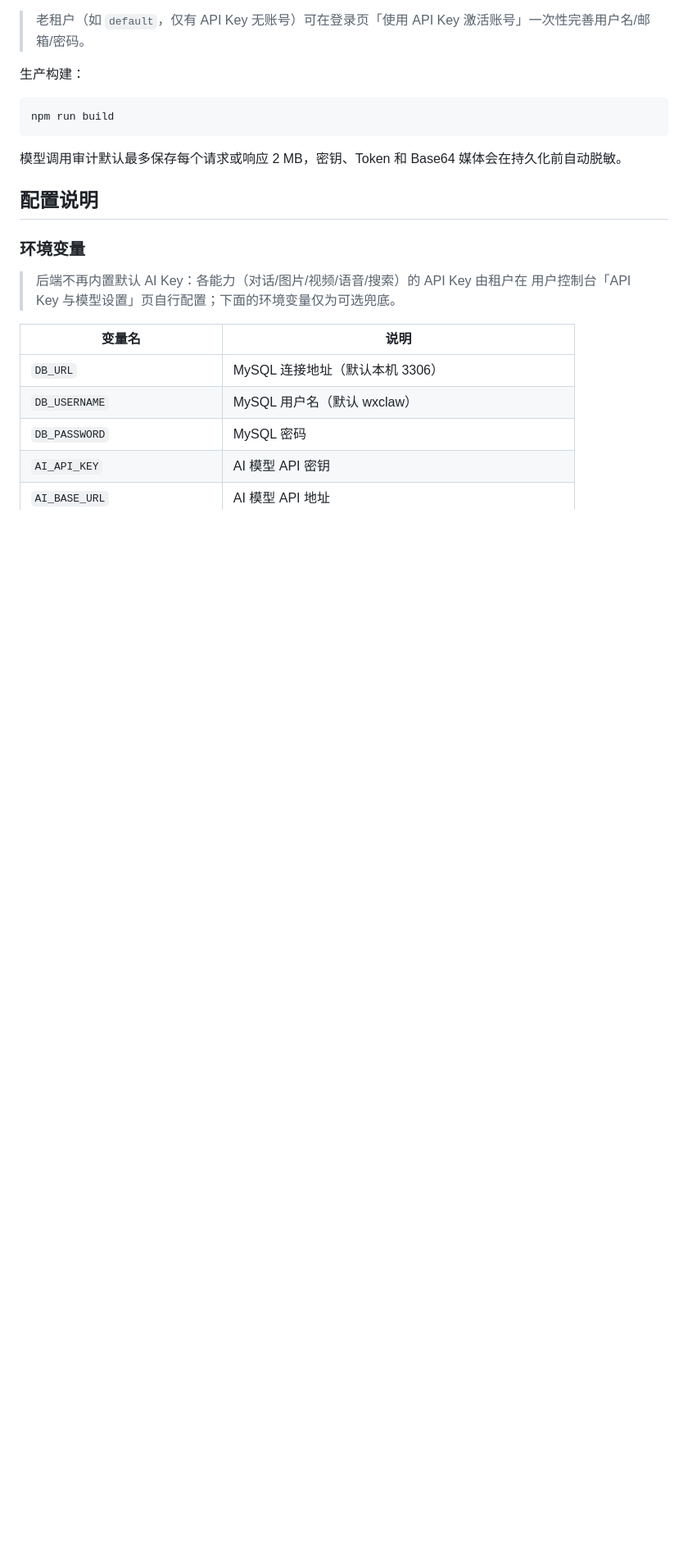
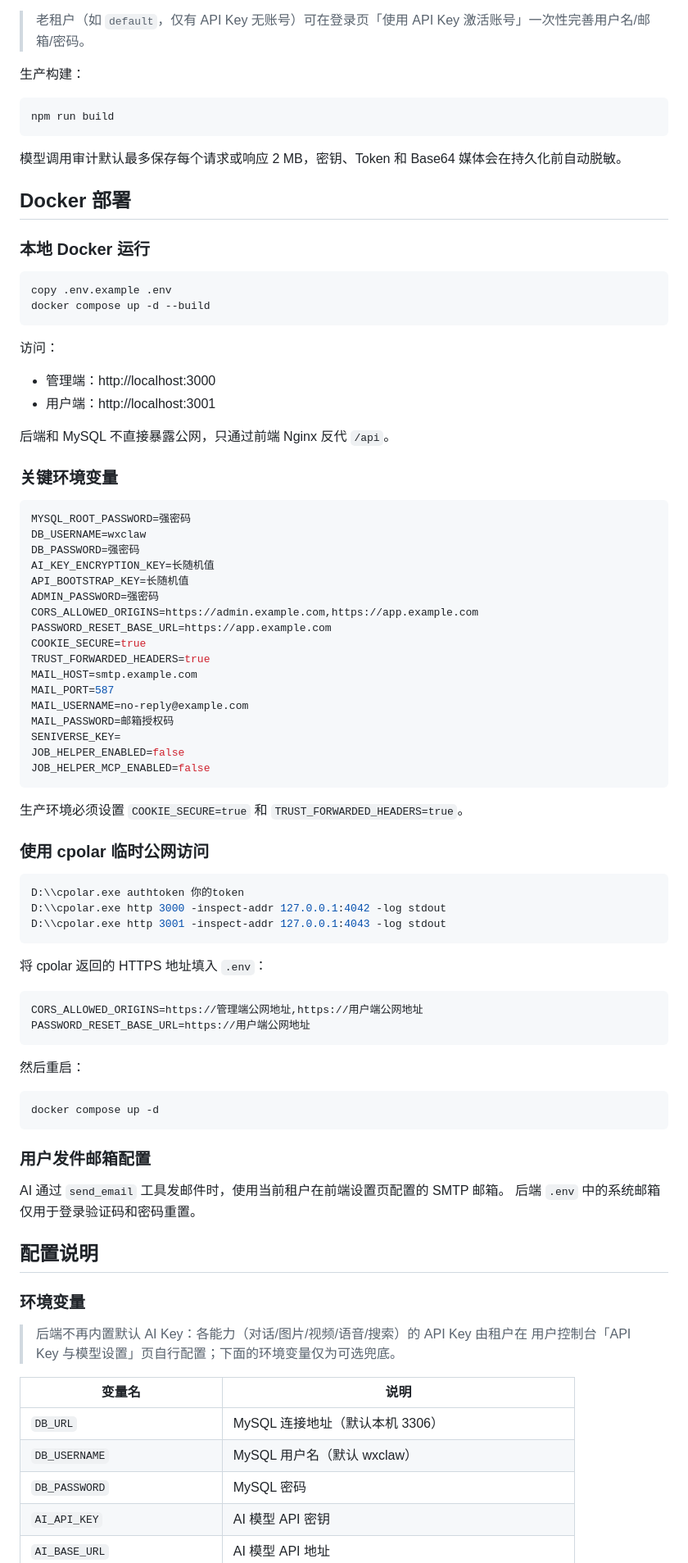
Before and after one commit to xiaodust/wx-claw, a Markdown page: README.md, the part around the change. Shown at 82% size. Rendered like a GitHub page; blank space fills up the shorter version.

Commit message:
docs: add docker deployment and env guide

````diff
--- a/README.md
+++ b/README.md
@@ -402,6 +402,73 @@ npm run build
 ```
 
 模型调用审计默认最多保存每个请求或响应 2 MB，密钥、Token 和 Base64 媒体会在持久化前自动脱敏。
+
+
+## Docker 部署
+
+### 本地 Docker 运行
+
+```powershell
+copy .env.example .env
+docker compose up -d --build
+```
+
+访问：
+
+- 管理端：http://localhost:3000
+- 用户端：http://localhost:3001
+
+后端和 MySQL 不直接暴露公网，只通过前端 Nginx 反代 `/api`。
+
+### 关键环境变量
+
+```env
+MYSQL_ROOT_PASSWORD=强密码
+DB_USERNAME=wxclaw
+DB_PASSWORD=强密码
+AI_KEY_ENCRYPTION_KEY=长随机值
+API_BOOTSTRAP_KEY=长随机值
+ADMIN_PASSWORD=强密码
+CORS_ALLOWED_ORIGINS=https://admin.example.com,https://app.example.com
+PASSWORD_RESET_BASE_URL=https://app.example.com
+COOKIE_SECURE=true
+TRUST_FORWARDED_HEADERS=true
+MAIL_HOST=smtp.example.com
+MAIL_PORT=587
+MAIL_USERNAME=no-reply@example.com
+MAIL_PASSWORD=邮箱授权码
+SENIVERSE_KEY=
+JOB_HELPER_ENABLED=false
+JOB_HELPER_MCP_ENABLED=false
+```
+
+生产环境必须设置 `COOKIE_SECURE=true` 和 `TRUST_FORWARDED_HEADERS=true`。
+
+### 使用 cpolar 临时公网访问
+
+```powershell
+D:\\cpolar.exe authtoken 你的token
+D:\\cpolar.exe http 3000 -inspect-addr 127.0.0.1:4042 -log stdout
+D:\\cpolar.exe http 3001 -inspect-addr 127.0.0.1:4043 -log stdout
+```
+
+将 cpolar 返回的 HTTPS 地址填入 `.env`：
+
+```env
+CORS_ALLOWED_ORIGINS=https://管理端公网地址,https://用户端公网地址
+PASSWORD_RESET_BASE_URL=https://用户端公网地址
+```
+
+然后重启：
+
+```powershell
+docker compose up -d
+```
+
+### 用户发件邮箱配置
+
+AI 通过 `send_email` 工具发邮件时，使用当前租户在前端设置页配置的 SMTP 邮箱。
+后端 `.env` 中的系统邮箱仅用于登录验证码和密码重置。
 
 ## 配置说明
 
````
